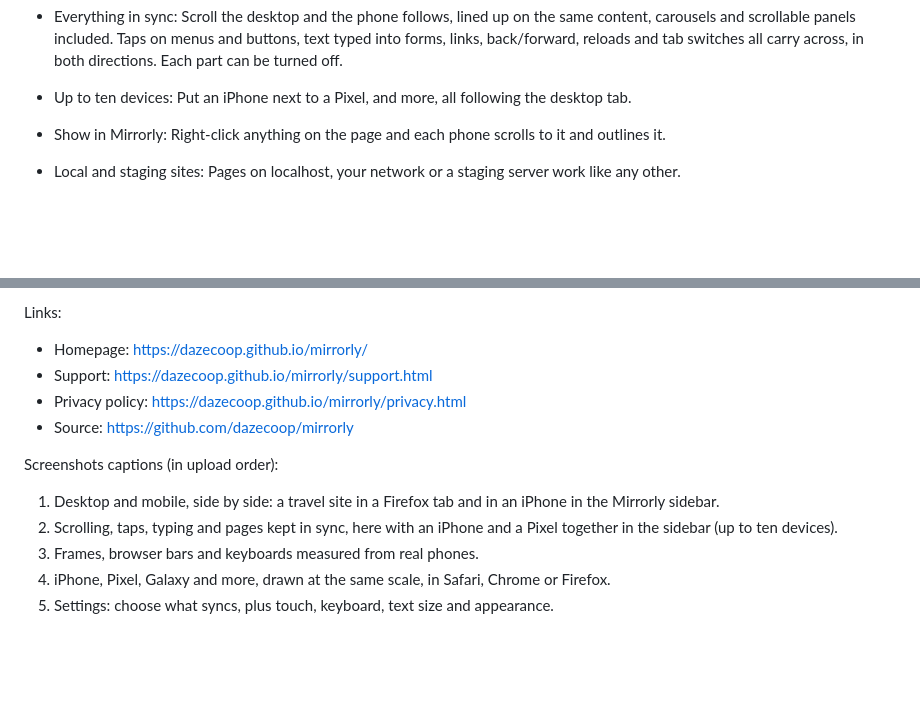
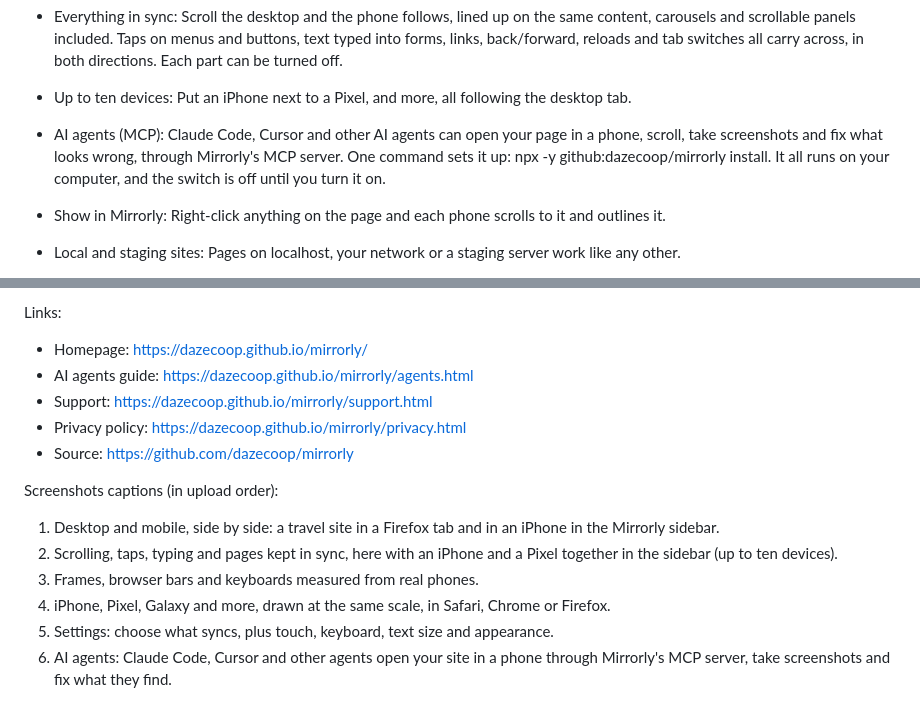
Before and after one commit to dazecoop/mirrorly, a Markdown page: store-assets/firefox/description.md, 2 parts joined by grey strips. Drawn GitHub-style; blank space fills up the shorter version.

```diff
--- a/store-assets/firefox/description.md
+++ b/store-assets/firefox/description.md
@@ -11,6 +11,8 @@ Why not Firefox's Responsive Design Mode? It turns your tab into a blank rectang
 - Everything in sync: Scroll the desktop and the phone follows, lined up on the same content, carousels and scrollable panels included. Taps on menus and buttons, text typed into forms, links, back/forward, reloads and tab switches all carry across, in both directions. Each part can be turned off.
 
 - Up to ten devices: Put an iPhone next to a Pixel, and more, all following the desktop tab.
+
+- AI agents (MCP): Claude Code, Cursor and other AI agents can open your page in a phone, scroll, take screenshots and fix what looks wrong, through Mirrorly's MCP server. One command sets it up: npx -y github:dazecoop/mirrorly install. It all runs on your computer, and the switch is off until you turn it on.
 
 - Show in Mirrorly: Right-click anything on the page and each phone scrolls to it and outlines it.
 
@@ -37,6 +39,7 @@ The page is drawn by Firefox's engine, so engine-specific CSS can differ from Sa
 Links:
 
 - Homepage: https://dazecoop.github.io/mirrorly/
+- AI agents guide: https://dazecoop.github.io/mirrorly/agents.html
 - Support: https://dazecoop.github.io/mirrorly/support.html
 - Privacy policy: https://dazecoop.github.io/mirrorly/privacy.html
 - Source: https://github.com/dazecoop/mirrorly
@@ -48,3 +51,4 @@ Screenshots captions (in upload order):
 3. Frames, browser bars and keyboards measured from real phones.
 4. iPhone, Pixel, Galaxy and more, drawn at the same scale, in Safari, Chrome or Firefox.
 5. Settings: choose what syncs, plus touch, keyboard, text size and appearance.
+6. AI agents: Claude Code, Cursor and other agents open your site in a phone through Mirrorly's MCP server, take screenshots and fix what they find.
```
Also changed, not shown: README.md (+99 -5 lines), docs/preview-agents.png (added), docs/preview-devices.png, 9 other files.
